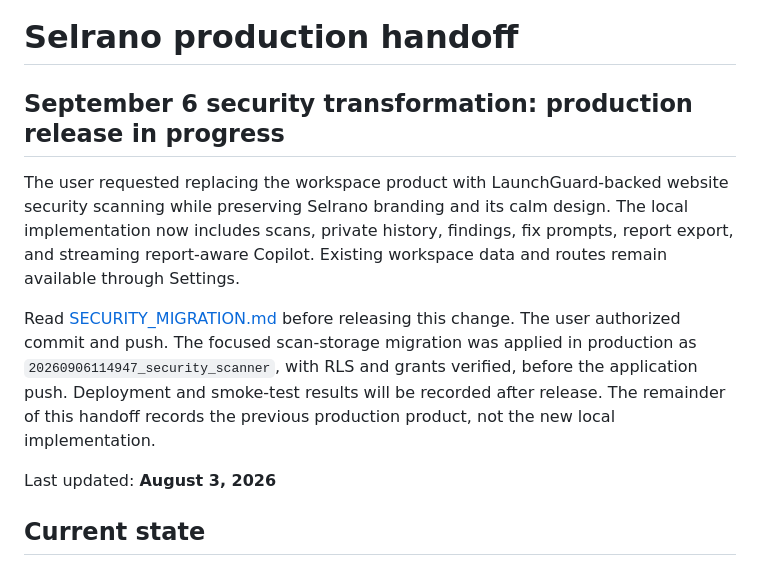
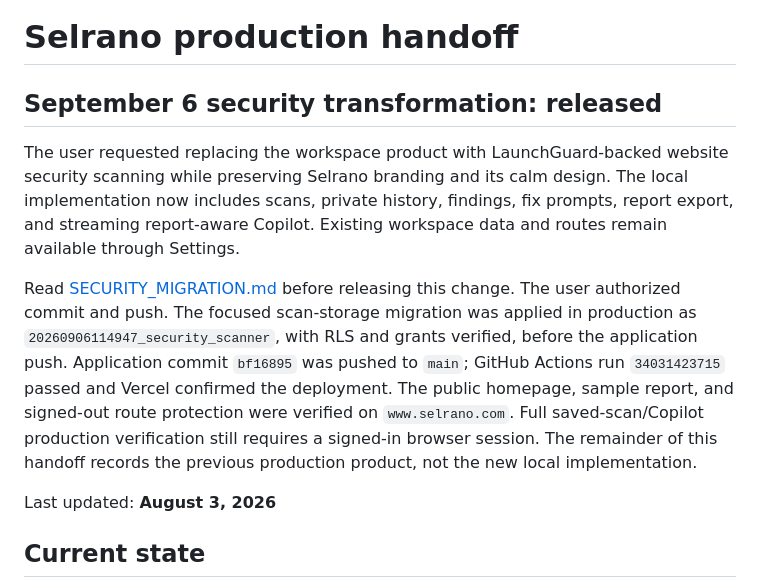
Before and after one commit to osjr13-oss/workspace, a Markdown page: docs/HANDOFF.md, the part around the change. Rendered like a GitHub page.

```diff
--- a/docs/HANDOFF.md
+++ b/docs/HANDOFF.md
@@ -1,10 +1,10 @@
 # Selrano production handoff
 
-## September 6 security transformation: production release in progress
+## September 6 security transformation: released
 
 The user requested replacing the workspace product with LaunchGuard-backed website security scanning while preserving Selrano branding and its calm design. The local implementation now includes scans, private history, findings, fix prompts, report export, and streaming report-aware Copilot. Existing workspace data and routes remain available through Settings.
 
-Read [SECURITY_MIGRATION.md](SECURITY_MIGRATION.md) before releasing this change. The user authorized commit and push. The focused scan-storage migration was applied in production as `20260906114947_security_scanner`, with RLS and grants verified, before the application push. Deployment and smoke-test results will be recorded after release. The remainder of this handoff records the previous production product, not the new local implementation.
+Read [SECURITY_MIGRATION.md](SECURITY_MIGRATION.md) before releasing this change. The user authorized commit and push. The focused scan-storage migration was applied in production as `20260906114947_security_scanner`, with RLS and grants verified, before the application push. Application commit `bf16895` was pushed to `main`; GitHub Actions run `34031423715` passed and Vercel confirmed the deployment. The public homepage, sample report, and signed-out route protection were verified on `www.selrano.com`. Full saved-scan/Copilot production verification still requires a signed-in browser session. The remainder of this handoff records the previous production product, not the new local implementation.
 
 Last updated: **August 3, 2026**
 
```
Also changed, not shown: docs/SECURITY_MIGRATION.md (+10 -1 lines), 1 other file.
